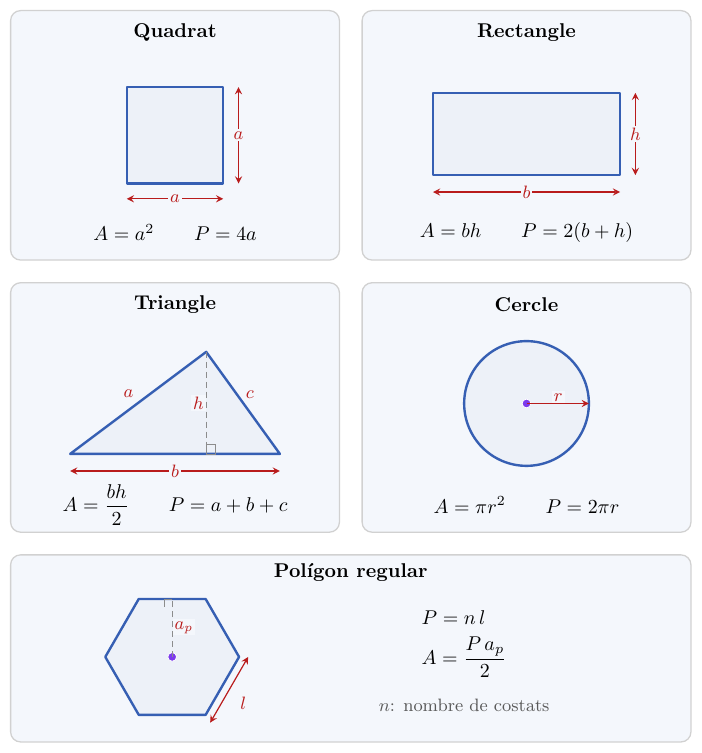
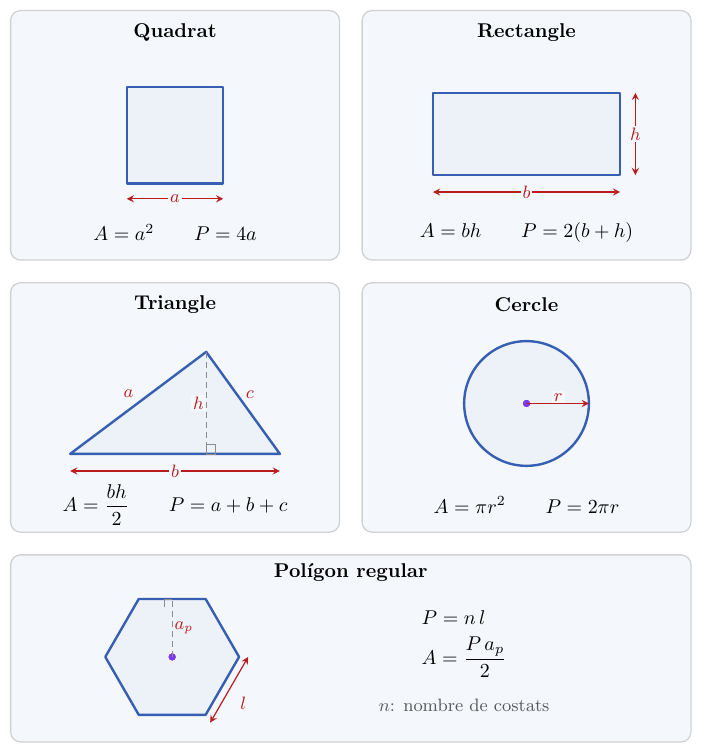
Before and after one commit to albertcid-PA/Matematiques2BAT-MACS, a LaTeX figure (figures/tikz/analisi/fig_2_16_repas_geometria_plana.tex): the whole page. Compiled offline with pdfLaTeX.

Commit message:
Ajusta les etiquetes de la figura 2.16
Co-Authored-By: Codex <noreply@openai.com>

```diff
--- a/figures/tikz/analisi/fig_2_16_repas_geometria_plana.tex
+++ b/figures/tikz/analisi/fig_2_16_repas_geometria_plana.tex
@@ -25,8 +25,6 @@
     \draw[figura] (2.05,1.35) rectangle (3.75,3.05);
     \draw[cota] (2.05,1.08)--(3.75,1.08);
     \node[etiqueta] at (2.9,1.08) {$a$};
-    \draw[cota] (4.02,1.35)--(4.02,3.05);
-    \node[etiqueta] at (4.02,2.2) {$a$};
     \node at (2.9,.48) {$A=a^2\qquad P=4a$};
   \end{scope}
 
@@ -83,7 +81,7 @@
       \fill[centre] (0,0) circle (2.2pt);
       \draw[guia] (0,0)--(90:1.02);
       \draw[black!45] (90:1.02)--++(-.14,0)--++(0,-.14);
-      \node[etiqueta, right] at (90:.52) {$a_p$};
+      \node[etiqueta, right, fill=none] at (90:.52) {$a_p$};
       \draw[cota] (300:1.34)--(360:1.34);
       \node[etiqueta, below right] at (330:1.34) {$l$};
     \end{scope}
```
Also changed, not shown: docs/analisi/aplicacions-derivades/04_optimitzacio.md (+1 -1 lines), docs/img/analisi/fig_2_16_repas_geometria_plana.svg.
